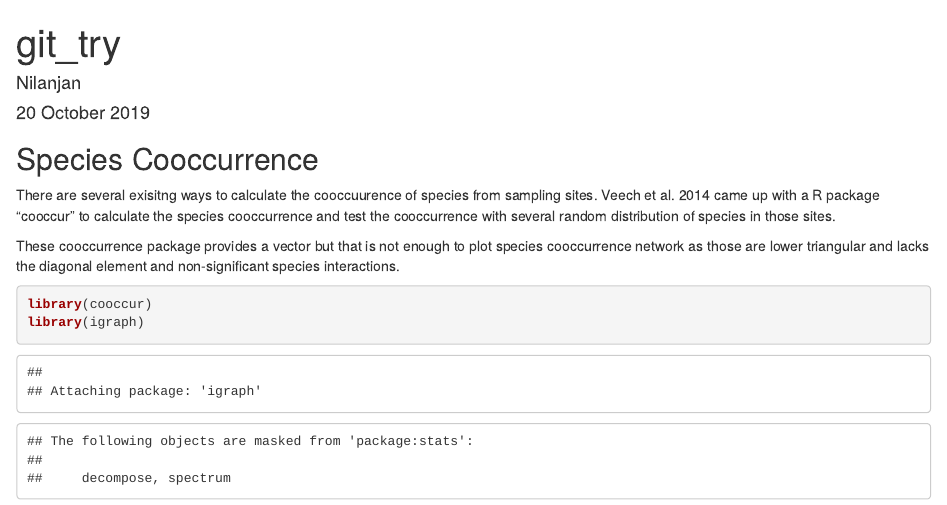
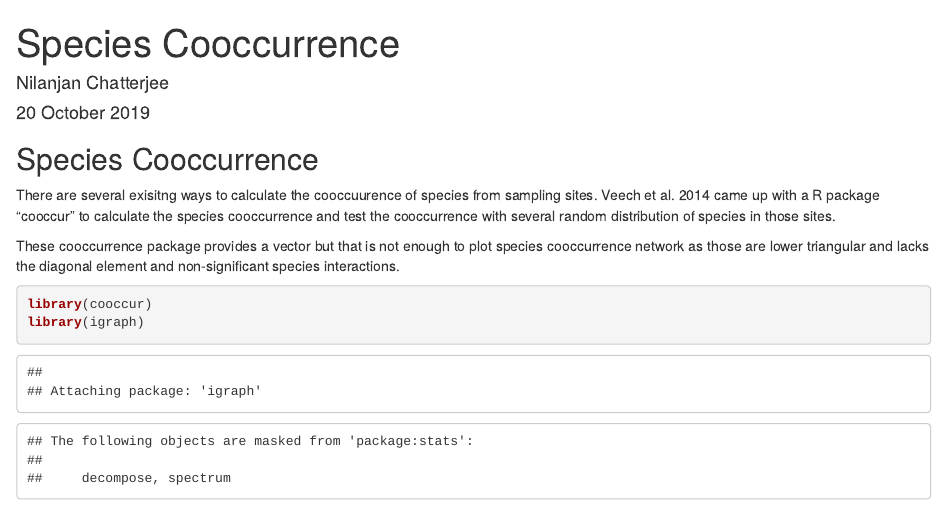
Before and after one commit to nilanjanchatterjee/sp_cooc, an R Markdown document (git_try.Rmd): the page in a window 1100 px wide, from its top. Rendered offline with R 4.5, knitr and Pandoc, with nearby package versions; some code elsewhere in the file could not run offline.

Commit message:
updated rmd file with ref

```diff
--- a/git_try.Rmd
+++ b/git_try.Rmd
@@ -1,6 +1,6 @@
 ---
-title: "git_try"
-author: "Nilanjan"
+title: "Species Cooccurrence"
+author: "Nilanjan Chatterjee"
 date: "20 October 2019"
 output: html_document
 knit: (function(input_file, encoding) {
```
Also changed, not shown: git_try.Rmd (6 more changed lines).
